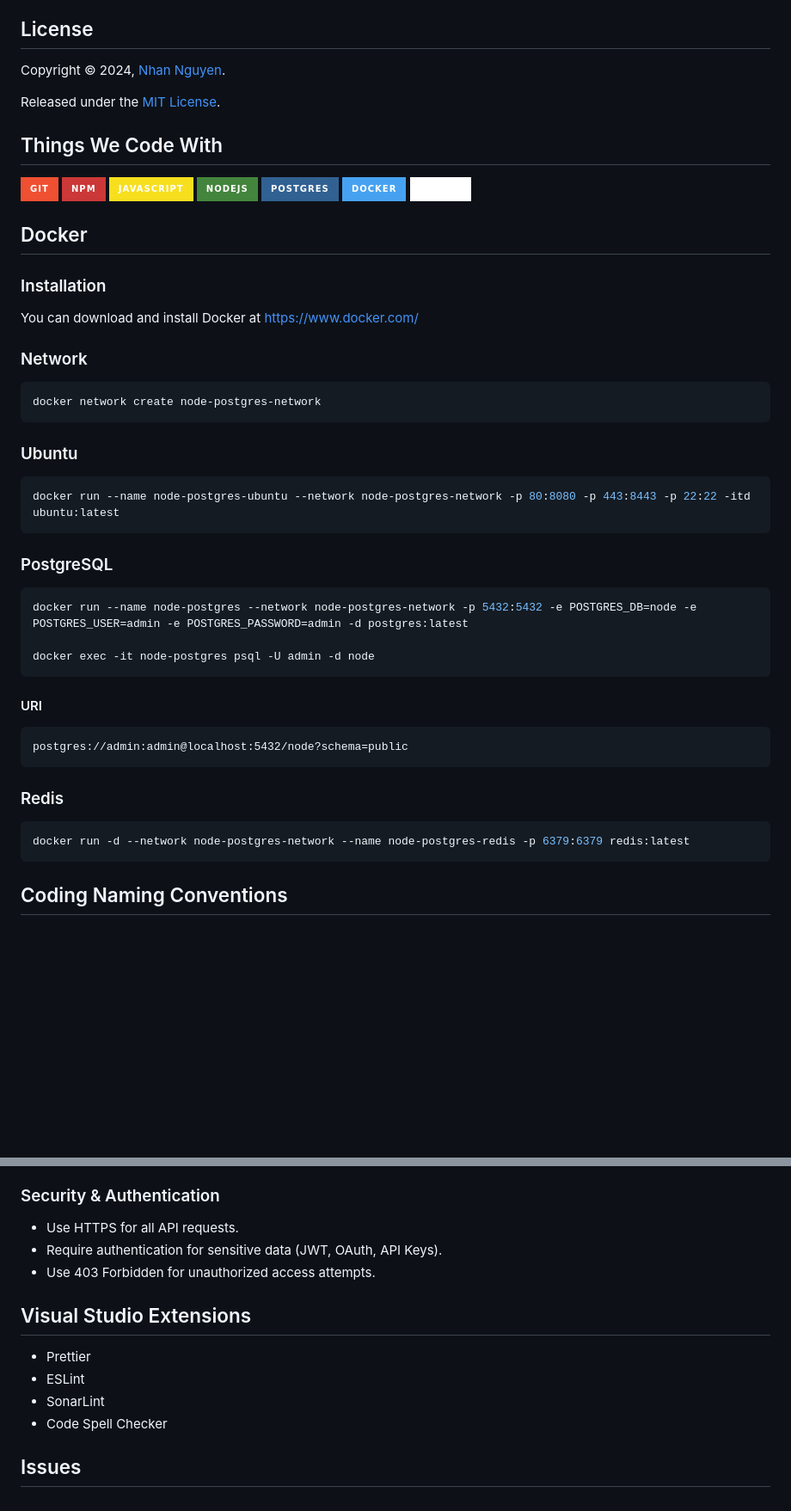
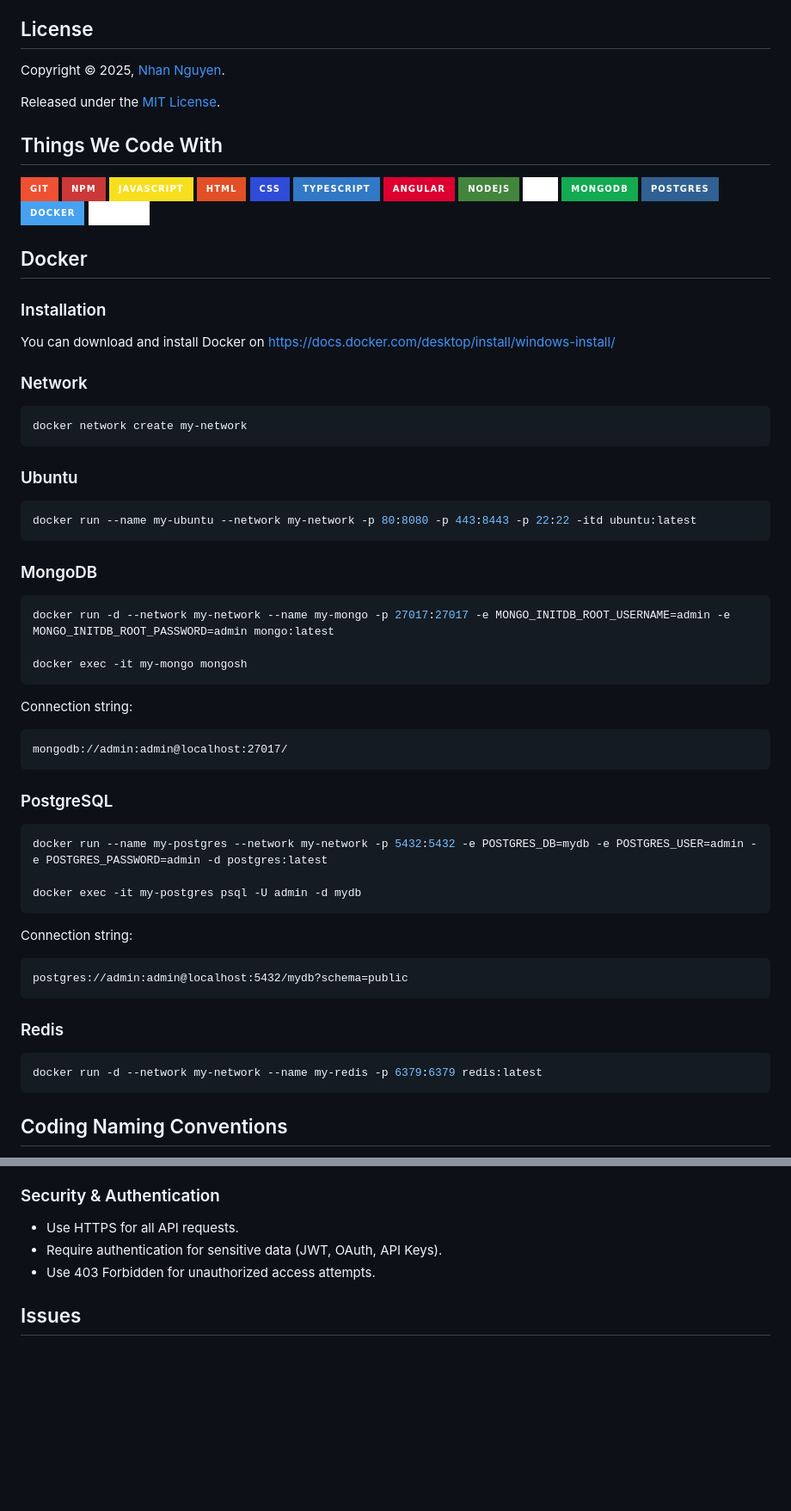
Before and after one commit to nhannguyendevjs/node-postgres-starter-kit, a Markdown page: README.md, 2 parts joined by grey strips. Shown: that part at 86% size. Rendered like a GitHub page; badges without logos; blank space fills up the shorter version.

````diff
--- a/README.md
+++ b/README.md
@@ -14,7 +14,7 @@ Node Postgres starter kit
 
 ## License
 
-Copyright © 2024, [Nhan Nguyen](https://github.com/nhannguyendevjs).
+Copyright © 2025, [Nhan Nguyen](https://github.com/nhannguyendevjs).
 
 Released under the [MIT License](LICENSE).
 
@@ -23,7 +23,13 @@ Released under the [MIT License](LICENSE).
 ![Git](https://img.shields.io/badge/Git-F05032?logo=git&logoColor=white&style=for-the-badge)
 ![NPM](https://img.shields.io/badge/NPM-CB3837?logo=npm&logoColor=white&style=for-the-badge)
 ![JavaScript](https://img.shields.io/badge/JavaScript-F7DF1E?logo=javascript&logoColor=white&style=for-the-badge)
+![HTML](https://img.shields.io/badge/HTML-E34F26?logo=html5&logoColor=white&style=for-the-badge)
+![CSS](https://img.shields.io/badge/CSS-2F4BD8?logo=css3&logoColor=white&style=for-the-badge)
+![TypeScript](https://img.shields.io/badge/TypeScript-3178C6?logo=typescript&logoColor=white&style=for-the-badge)
+![Angular](https://img.shields.io/badge/Angular-DD0031?logo=angular&logoColor=white&style=for-the-badge)
 ![Nodejs](https://img.shields.io/badge/Nodejs-43853d?logo=Node.js&logoColor=white&style=for-the-badge)
+![Golang](https://img.shields.io/badge/Go-ffffff?logo=go&logoColor=bllue&style=for-the-badge)
+![MongoDB](https://img.shields.io/badge/MongoDB-13aa52?logo=mongodb&logoColor=white&style=for-the-badge)
 ![Postgres](https://img.shields.io/badge/Postgres-316192?logo=postgresql&logoColor=white&style=for-the-badge)
 ![Docker](https://img.shields.io/badge/Docker-46a2f1?logo=docker&logoColor=white&style=for-the-badge)
 ![Prisma](https://img.shields.io/badge/Prisma-ffffff?logo=prisma&logoColor=black&style=for-the-badge)
@@ -32,38 +38,52 @@ Released under the [MIT License](LICENSE).
 
 ### Installation
 
-You can download and install Docker at https://www.docker.com/
+You can download and install Docker on https://docs.docker.com/desktop/install/windows-install/
 
 ### Network
 
 ```bash
-docker network create node-postgres-network
+docker network create my-network
 ```
 
 ### Ubuntu
 
 ```bash
-docker run --name node-postgres-ubuntu --network node-postgres-network -p 80:8080 -p 443:8443 -p 22:22 -itd ubuntu:latest
+docker run --name my-ubuntu --network my-network -p 80:8080 -p 443:8443 -p 22:22 -itd ubuntu:latest
+```
+
+### MongoDB
+
+```bash
+docker run -d --network my-network --name my-mongo -p 27017:27017 -e MONGO_INITDB_ROOT_USERNAME=admin -e MONGO_INITDB_ROOT_PASSWORD=admin mongo:latest
+
+docker exec -it my-mongo mongosh
+```
+
+Connection string:
+
+```txt
+mongodb://admin:admin@localhost:27017/
 ```
 
 ### PostgreSQL
 
 ```bash
-docker run --name node-postgres --network node-postgres-network -p 5432:5432 -e POSTGRES_DB=node -e POSTGRES_USER=admin -e POSTGRES_PASSWORD=admin -d postgres:latest
+docker run --name my-postgres --network my-network -p 5432:5432 -e POSTGRES_DB=mydb -e POSTGRES_USER=admin -e POSTGRES_PASSWORD=admin -d postgres:latest
 
-docker exec -it node-postgres psql -U admin -d node
+docker exec -it my-postgres psql -U admin -d mydb
 ```
 
-#### URI
+Connection string:
 
 ```txt
-postgres://admin:admin@localhost:5432/node?schema=public
+postgres://admin:admin@localhost:5432/mydb?schema=public
 ```
 
 ### Redis
 
 ```bash
-docker run -d --network node-postgres-network --name node-postgres-redis -p 6379:6379 redis:latest
+docker run -d --network my-network --name my-redis -p 6379:6379 redis:latest
 ```
 
 ## Coding Naming Conventions
@@ -243,11 +263,4 @@ Version APIs to avoid breaking changes:
 * Require authentication for sensitive data (JWT, OAuth, API Keys).
 * Use 403 Forbidden for unauthorized access attempts.
 
-## Visual Studio Extensions
-
-* Prettier
-* ESLint
-* SonarLint
-* Code Spell Checker
-
 ## Issues
````
Also changed, not shown: other parts of README.md (+2 -2 lines).
